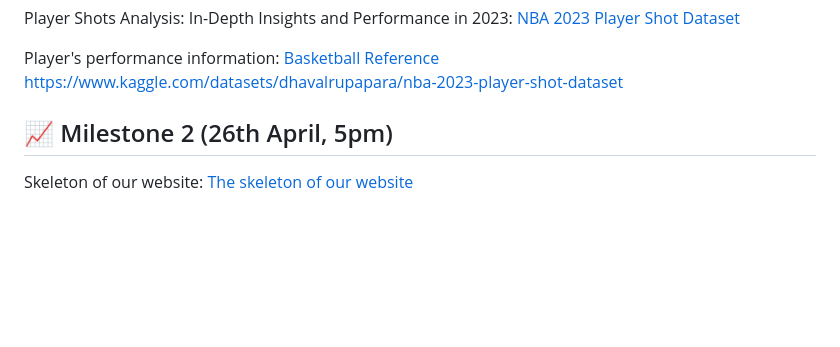
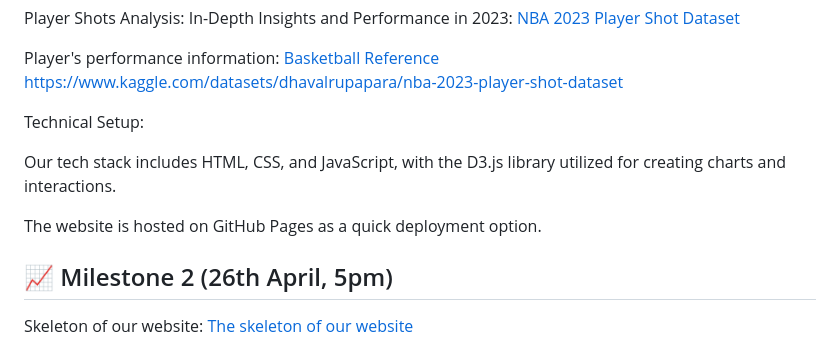
Before and after one commit to com-480-data-visualization/project-2024-DVteam, a Markdown page: README.md, the part around the change. Rendered like a GitHub page; blank space fills up the shorter version.

```diff
--- a/README.md
+++ b/README.md
@@ -31,6 +31,13 @@ Player Shots Analysis: In-Depth Insights and Performance in 2023: [NBA 2023 Play
 
 Player's performance information: [Basketball Reference](https://www.basketball-reference.com/)
 [https://www.kaggle.com/datasets/dhavalrupapara/nba-2023-player-shot-dataset](https://www.kaggle.com/datasets/dhavalrupapara/nba-2023-player-shot-dataset)
+
+Technical Setup:
+
+Our tech stack includes HTML, CSS, and JavaScript, with the D3.js library utilized for creating charts and interactions.
+
+The website is hosted on GitHub Pages as a quick deployment option.
+
 
 ## 📈 Milestone 2 (26th April, 5pm)
 
```
